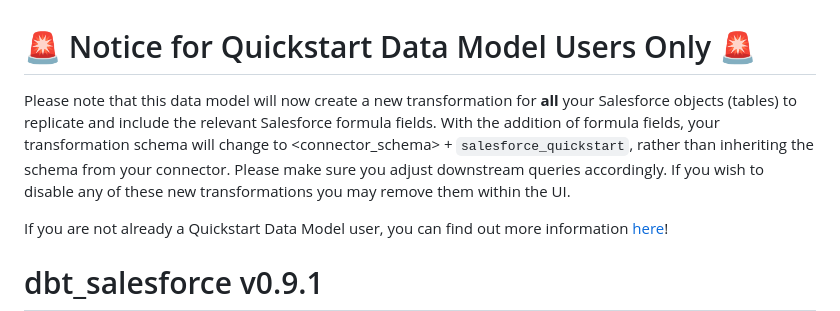
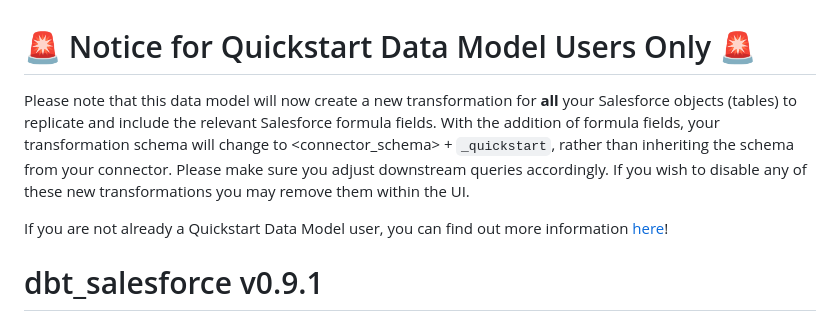
Before and after one commit to fivetran/dbt_salesforce, a Markdown page: CHANGELOG.md, the part around the change. Drawn GitHub-style.

```diff
--- a/CHANGELOG.md
+++ b/CHANGELOG.md
@@ -1,5 +1,5 @@
 # 🚨 Notice for Quickstart Data Model Users Only 🚨
-Please note that this data model will now create a new transformation for **all** your Salesforce objects (tables) to replicate and include the relevant Salesforce formula fields. With the addition of formula fields, your transformation schema will change to <connector_schema> + `salesforce_quickstart`, rather than inheriting the schema from your connector. Please make sure you adjust downstream queries accordingly. If you wish to disable any of these new transformations you may remove them within the UI.
+Please note that this data model will now create a new transformation for **all** your Salesforce objects (tables) to replicate and include the relevant Salesforce formula fields. With the addition of formula fields, your transformation schema will change to <connector_schema> + `_quickstart`, rather than inheriting the schema from your connector. Please make sure you adjust downstream queries accordingly. If you wish to disable any of these new transformations you may remove them within the UI.
 
 If you are not already a Quickstart Data Model user, you can find out more information [here](https://fivetran.com/docs/transformations/quickstart)!
 
```
